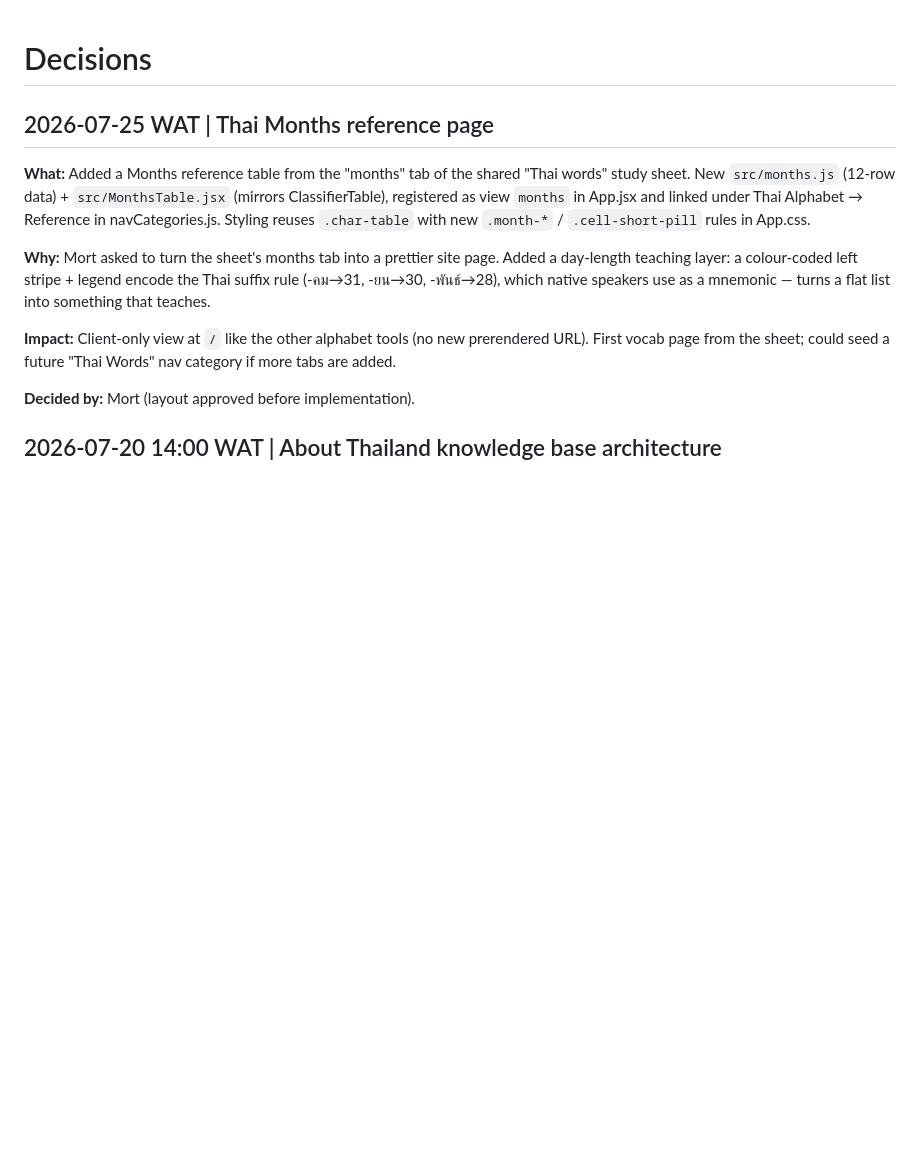
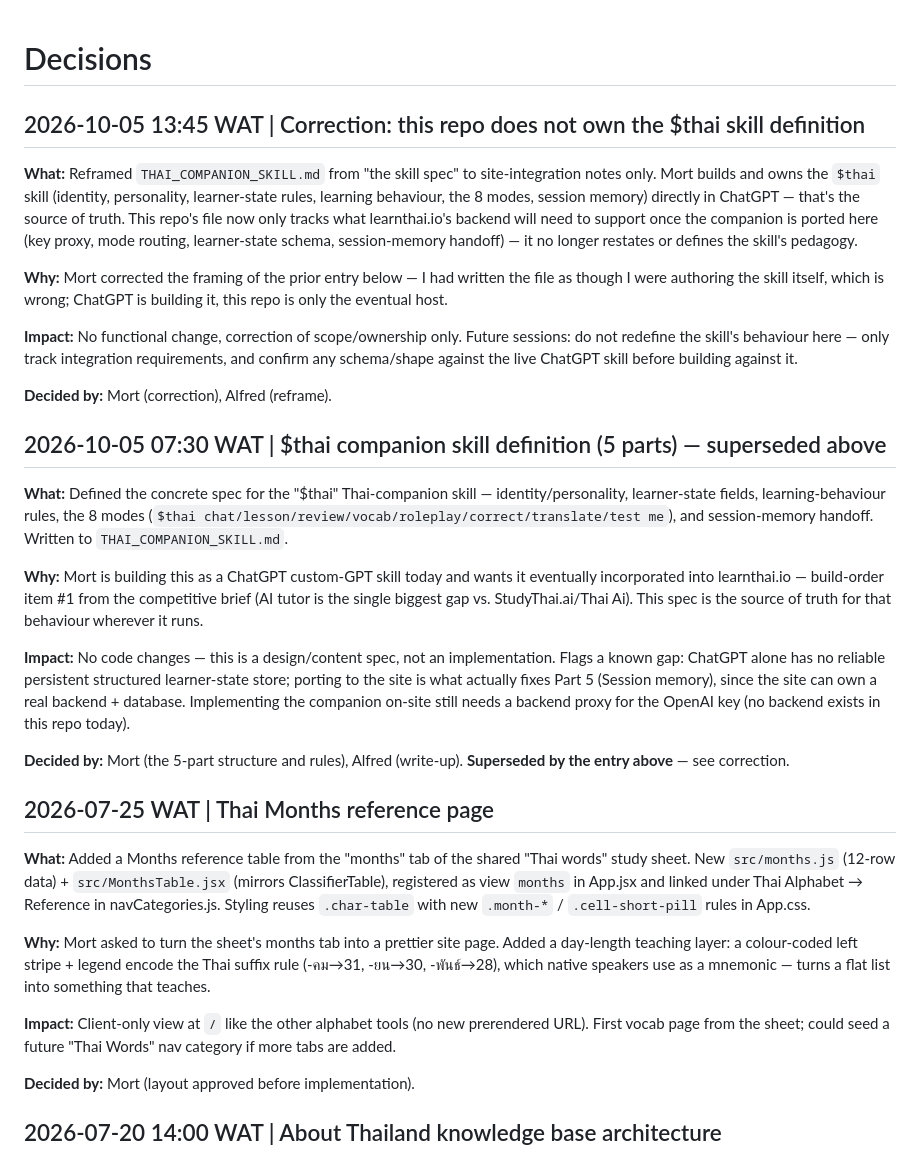
Before and after one commit to mortenfoght/thai_alphabet, a Markdown page: DECISIONS.md, the part around the change. Drawn GitHub-style; blank space fills up the shorter version.

```diff
--- a/DECISIONS.md
+++ b/DECISIONS.md
@@ -1,4 +1,48 @@
 # Decisions
+
+## 2026-10-05 13:45 WAT | Correction: this repo does not own the $thai skill definition
+
+**What:** Reframed `THAI_COMPANION_SKILL.md` from "the skill spec" to
+site-integration notes only. Mort builds and owns the `$thai` skill
+(identity, personality, learner-state rules, learning behaviour, the 8
+modes, session memory) directly in ChatGPT — that's the source of truth.
+This repo's file now only tracks what learnthai.io's backend will need to
+support once the companion is ported here (key proxy, mode routing,
+learner-state schema, session-memory handoff) — it no longer restates or
+defines the skill's pedagogy.
+
+**Why:** Mort corrected the framing of the prior entry below — I had
+written the file as though I were authoring the skill itself, which is
+wrong; ChatGPT is building it, this repo is only the eventual host.
+
+**Impact:** No functional change, correction of scope/ownership only.
+Future sessions: do not redefine the skill's behaviour here — only track
+integration requirements, and confirm any schema/shape against the live
+ChatGPT skill before building against it.
+
+**Decided by:** Mort (correction), Alfred (reframe).
+
+## 2026-10-05 07:30 WAT | $thai companion skill definition (5 parts) — superseded above
+
+**What:** Defined the concrete spec for the "$thai" Thai-companion skill —
+identity/personality, learner-state fields, learning-behaviour rules, the 8
+modes (`$thai chat/lesson/review/vocab/roleplay/correct/translate/test me`),
+and session-memory handoff. Written to `THAI_COMPANION_SKILL.md`.
+
+**Why:** Mort is building this as a ChatGPT custom-GPT skill today and wants
+it eventually incorporated into learnthai.io — build-order item #1 from the
+competitive brief (AI tutor is the single biggest gap vs. StudyThai.ai/Thai
+Ai). This spec is the source of truth for that behaviour wherever it runs.
+
+**Impact:** No code changes — this is a design/content spec, not an
+implementation. Flags a known gap: ChatGPT alone has no reliable persistent
+structured learner-state store; porting to the site is what actually fixes
+Part 5 (Session memory), since the site can own a real backend + database.
+Implementing the companion on-site still needs a backend proxy for the
+OpenAI key (no backend exists in this repo today).
+
+**Decided by:** Mort (the 5-part structure and rules), Alfred (write-up).
+**Superseded by the entry above** — see correction.
 
 ## 2026-07-25 WAT | Thai Months reference page
 
```
Also changed, not shown: SESSION_LOG.md (added, +40 -0 lines), THAI_COMPANION_SKILL.md (added, +52 -0 lines).
